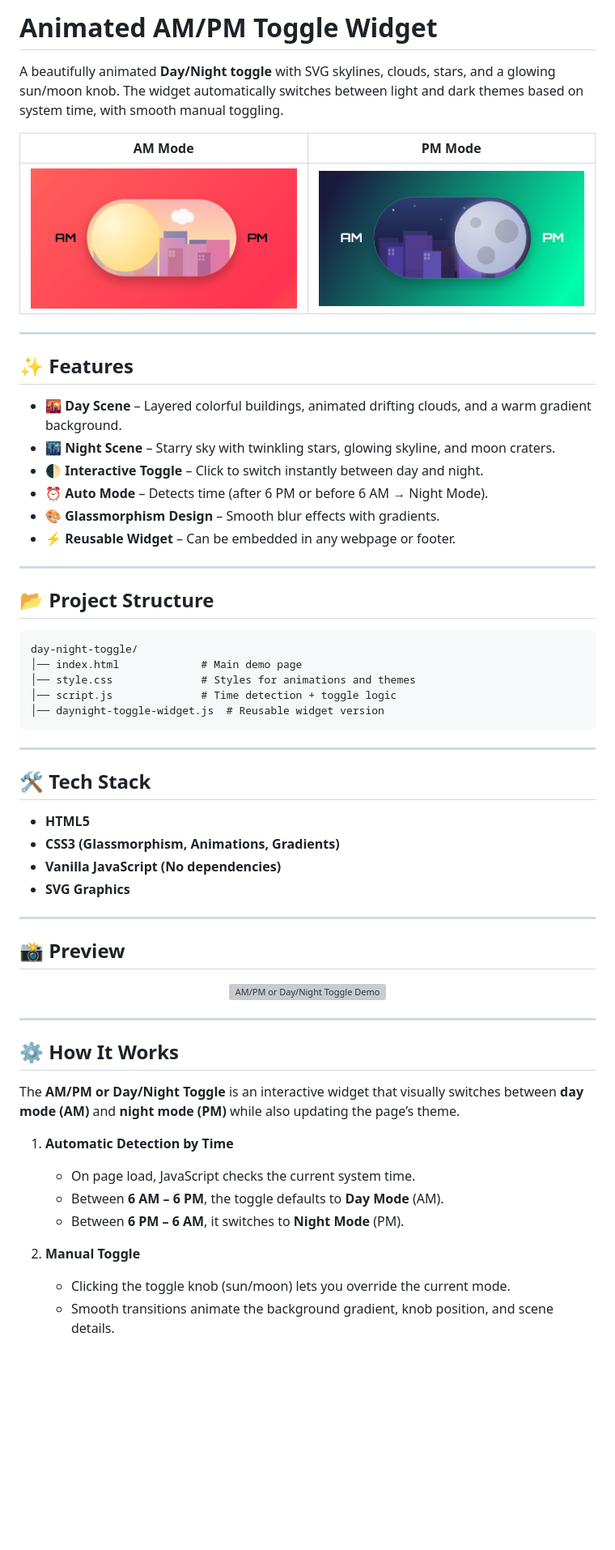
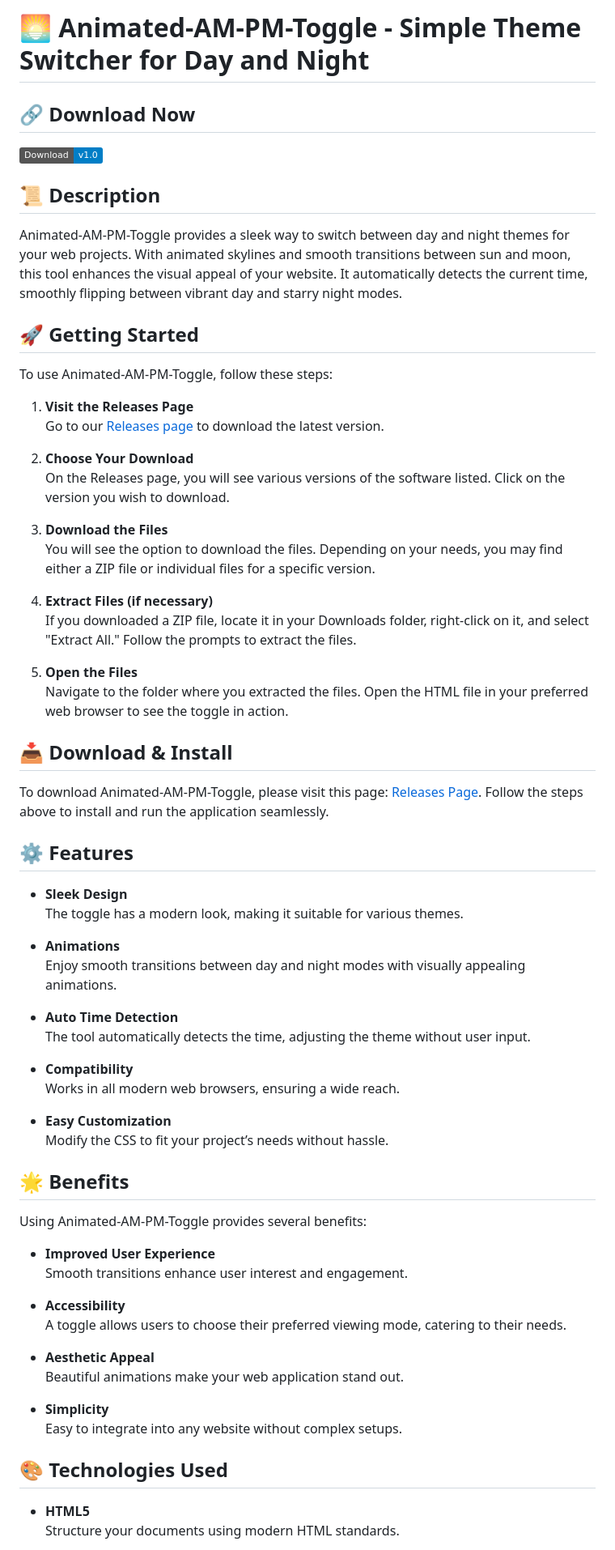
Before and after one commit to PaperStSoapCo/Animated-AM-PM-Toggle, a Markdown page: README.md, the part around one of its changes. Shown at 81% size. Rendered like a GitHub page; badges without logos; blank space fills up the shorter version; grey boxes are pictures that could not be loaded.

````diff
--- a/README.md
+++ b/README.md
@@ -1,65 +1,64 @@
-# Animated AM/PM Toggle Widget
+# 🌅 Animated-AM-PM-Toggle - Simple Theme Switcher for Day and Night
 
-A beautifully animated **Day/Night toggle** with SVG skylines, clouds, stars, and a glowing sun/moon knob.
-The widget automatically switches between light and dark themes based on system time, with smooth manual toggling.
+## 🔗 Download Now
+[![Download Animated-AM-PM-Toggle](https://img.shields.io/badge/Download-v1.0-blue.svg)](https://github.com/PaperStSoapCo/Animated-AM-PM-Toggle/releases)
 
- AM Mode  |  PM Mode
-:-------------------------:|:-------------------------:
-<img src="./Screenshot (2).png" width="600"/> | <img src="./Screenshot (1).png" width="600"/>
----
+## 📜 Description
+Animated-AM-PM-Toggle provides a sleek way to switch between day and night themes for your web projects. With animated skylines and smooth transitions between sun and moon, this tool enhances the visual appeal of your website. It automatically detects the current time, smoothly flipping between vibrant day and starry night modes.
 
-## ✨ Features
+## 🚀 Getting Started
+To use Animated-AM-PM-Toggle, follow these steps:
 
-* 🌇 **Day Scene** – Layered colorful buildings, animated drifting clouds, and a warm gradient background.
-* 🌃 **Night Scene** – Starry sky with twinkling stars, glowing skyline, and moon craters.
-* 🌓 **Interactive Toggle** – Click to switch instantly between day and night.
-* ⏰ **Auto Mode** – Detects time (after 6 PM or before 6 AM → Night Mode).
-* 🎨 **Glassmorphism Design** – Smooth blur effects with gradients.
-* ⚡ **Reusable Widget** – Can be embedded in any webpage or footer.
+1. **Visit the Releases Page**
+   Go to our [Releases page](https://github.com/PaperStSoapCo/Animated-AM-PM-Toggle/releases) to download the latest version.
 
----
+2. **Choose Your Download**
+   On the Releases page, you will see various versions of the software listed. Click on the version you wish to download.
 
-## 📂 Project Structure
+3. **Download the Files**
+   You will see the option to download the files. Depending on your needs, you may find either a ZIP file or individual files for a specific version.
 
-```
-day-night-toggle/
-│── index.html             # Main demo page
-│── style.css              # Styles for animations and themes
-│── script.js              # Time detection + toggle logic
-│── daynight-toggle-widget.js  # Reusable widget version
-```
+4. **Extract Files (if necessary)**
+   If you downloaded a ZIP file, locate it in your Downloads folder, right-click on it, and select "Extract All." Follow the prompts to extract the files.
 
----
+5. **Open the Files**
+   Navigate to the folder where you extracted the files. Open the HTML file in your preferred web browser to see the toggle in action.
 
-## 🛠 Tech Stack
+## 📥 Download & Install
+To download Animated-AM-PM-Toggle, please visit this page: [Releases Page](https://github.com/PaperStSoapCo/Animated-AM-PM-Toggle/releases). Follow the steps above to install and run the application seamlessly.
 
-* **HTML5**
-* **CSS3 (Glassmorphism, Animations, Gradients)**
-* **Vanilla JavaScript (No dependencies)**
-* **SVG Graphics**
+## ⚙️ Features
+- **Sleek Design**
+  The toggle has a modern look, making it suitable for various themes.
 
----
+- **Animations**
+  Enjoy smooth transitions between day and night modes with visually appealing animations.
 
-## 📸 Preview
+- **Auto Time Detection**
+  The tool automatically detects the time, adjusting the theme without user input.
 
-<p align="center">
-  <img src="./Preview.gif" alt="AM/PM or Day/Night Toggle Demo" width="600"/>
-</p>
+- **Compatibility**
+  Works in all modern web browsers, ensuring a wide reach.
 
----
+- **Easy Customization**
+  Modify the CSS to fit your project’s needs without hassle.
 
-## ⚙️ How It Works
+## 🌟 Benefits
+Using Animated-AM-PM-Toggle provides several benefits:
 
-The **AM/PM or Day/Night Toggle** is an interactive widget that visually switches between **day mode (AM)** and **night mode (PM)** while also updating the page’s theme.
+- **Improved User Experience**
+  Smooth transitions enhance user interest and engagement.
 
-1. **Automatic Detection by Time**
+- **Accessibility**
+  A toggle allows users to choose their preferred viewing mode, catering to their needs.
 
-   * On page load, JavaScript checks the current system time.
-   * Between **6 AM – 6 PM**, the toggle defaults to **Day Mode** (AM).
-   * Between **6 PM – 6 AM**, it switches to **Night Mode** (PM).
+- **Aesthetic Appeal**
+  Beautiful animations make your web application stand out.
 
-2. **Manual Toggle**
+- **Simplicity**
+  Easy to integrate into any website without complex setups.
 
-   * Clicking the toggle knob (sun/moon) lets you override the current mode.
-   * Smooth transitions animate the background gradient, knob position, and scene details.
+## 🎨 Technologies Used
+- **HTML5**
+  Structure your documents using modern HTML standards.
 
````
Also changed, not shown: other parts of README.md (+29 -73 lines).
